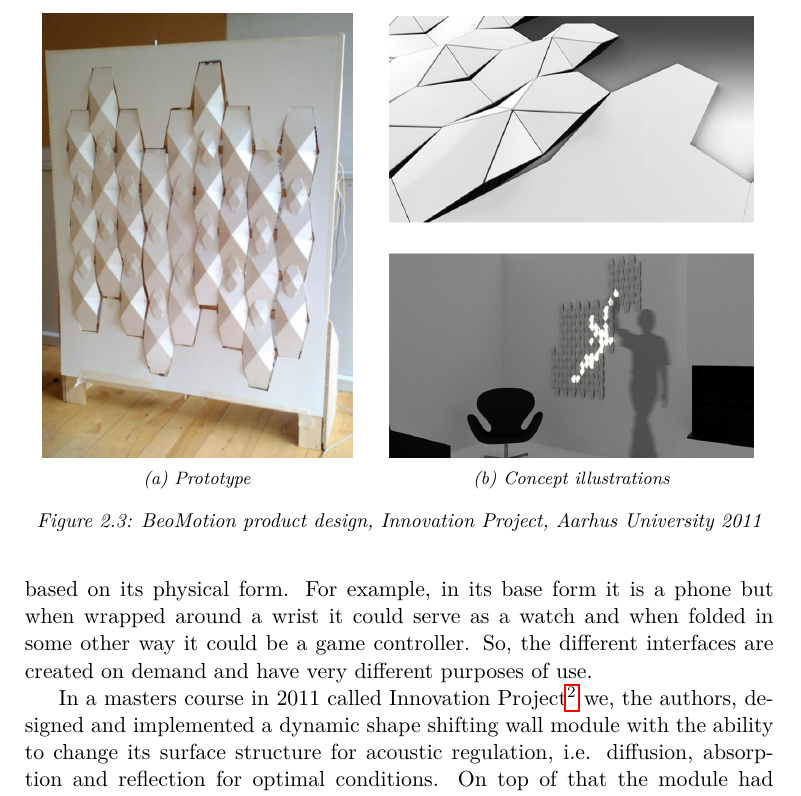
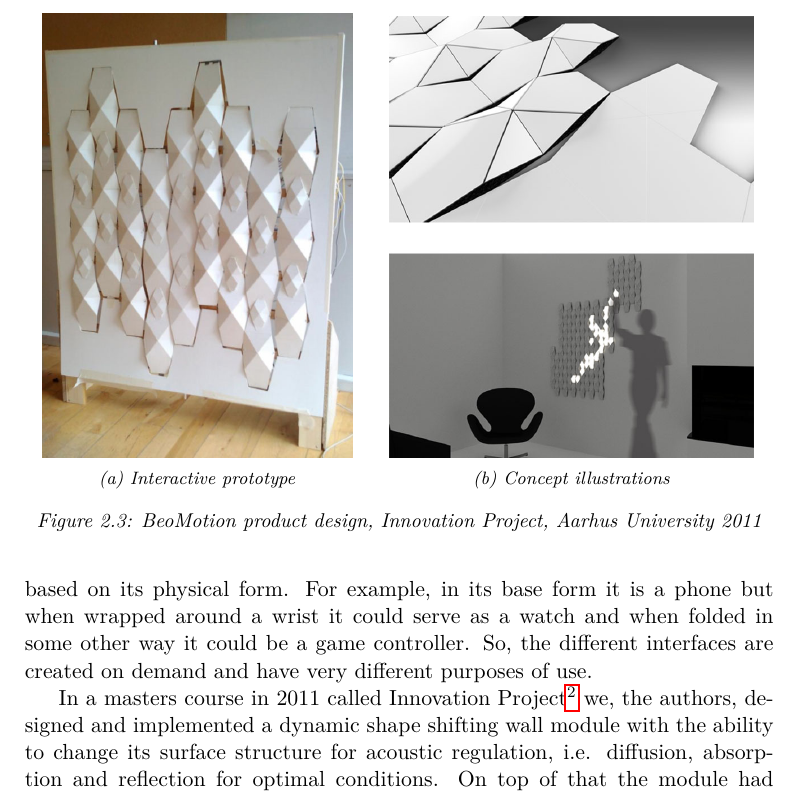
Before and after one commit to stefanbugge/thesis, a LaTeX thesis (thesis.tex, which reads domain.tex): part of page 13 of 54, cut so that both start at the same text. Compiled offline with pdfLaTeX.

Commit message:
ad hoc update

```diff
--- a/domain.tex
+++ b/domain.tex
@@ -127,7 +127,7 @@ The user could actively create deformations on the surface for aesthetic purpose
 	\begin{subfigure}{.46\textwidth}
 		\centering
 		\includegraphics[width=.9\linewidth]{figures/beomotion/prototype}
-		\caption{Prototype}
+		\caption{Interactive prototype}
 	\end{subfigure}%
 	\begin{subfigure}{.54\textwidth}
 		\centering
```
